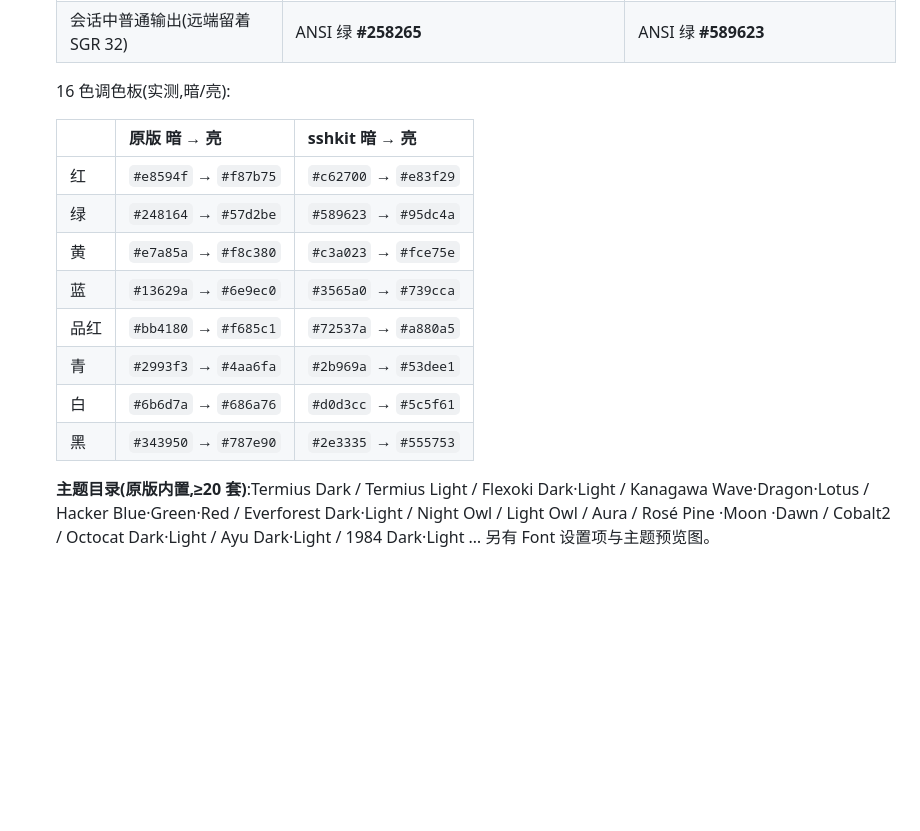
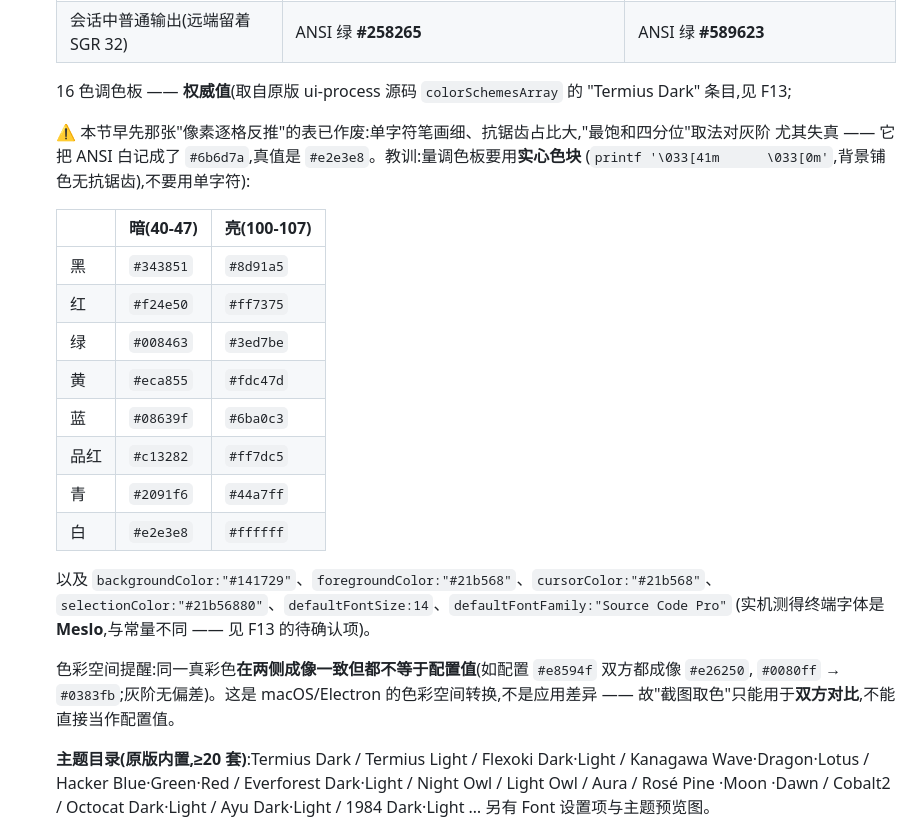
Before and after one commit to suninx/sshkit, a Markdown page: bench/FINDINGS.md, the part around one of its changes. Rendered like a GitHub page; blank space fills up the shorter version.

```diff
--- a/bench/FINDINGS.md
+++ b/bench/FINDINGS.md
@@ -125,18 +125,30 @@
   | 默认前景(`\033[0m`/`\033[39m` 后) | **#42b16e** | **#d8dee9** |
   | 会话中普通输出(远端留着 SGR 32) | ANSI 绿 **#258265** | ANSI 绿 **#589623** |
 
-  16 色调色板(实测,暗/亮):
+  16 色调色板 —— **权威值**(取自原版 ui-process 源码 `colorSchemesArray` 的 "Termius Dark" 条目,见 F13;
 
-  | | 原版 暗 → 亮 | sshkit 暗 → 亮 |
+  ⚠️ 本节早先那张"像素逐格反推"的表已作废:单字符笔画细、抗锯齿占比大,"最饱和四分位"取法对灰阶
+  尤其失真 —— 它把 ANSI 白记成了 `#6b6d7a`,真值是 `#e2e3e8`。教训:量调色板要用**实心色块**
+  (`printf '\033[41m      \033[0m'`,背景铺色无抗锯齿),不要用单字符):
+
+  | | 暗(40-47) | 亮(100-107) |
   |---|---|---|
-  | 红 | `#e8594f` → `#f87b75` | `#c62700` → `#e83f29` |
-  | 绿 | `#248164` → `#57d2be` | `#589623` → `#95dc4a` |
-  | 黄 | `#e7a85a` → `#f8c380` | `#c3a023` → `#fce75e` |
-  | 蓝 | `#13629a` → `#6e9ec0` | `#3565a0` → `#739cca` |
-  | 品红 | `#bb4180` → `#f685c1` | `#72537a` → `#a880a5` |
-  | 青 | `#2993f3` → `#4aa6fa` | `#2b969a` → `#53dee1` |
-  | 白 | `#6b6d7a` → `#686a76` | `#d0d3cc` → `#5c5f61` |
-  | 黑 | `#343950` → `#787e90` | `#2e3335` → `#555753` |
+  | 黑 | `#343851` | `#8d91a5` |
+  | 红 | `#f24e50` | `#ff7375` |
+  | 绿 | `#008463` | `#3ed7be` |
+  | 黄 | `#eca855` | `#fdc47d` |
+  | 蓝 | `#08639f` | `#6ba0c3` |
+  | 品红 | `#c13282` | `#ff7dc5` |
+  | 青 | `#2091f6` | `#44a7ff` |
+  | 白 | `#e2e3e8` | `#ffffff` |
+
+  以及 `backgroundColor:"#141729"`、`foregroundColor:"#21b568"`、`cursorColor:"#21b568"`、
+  `selectionColor:"#21b56880"`、`defaultFontSize:14`、`defaultFontFamily:"Source Code Pro"`
+  (实机测得终端字体是 **Meslo**,与常量不同 —— 见 F13 的待确认项)。
+
+  色彩空间提醒:同一真彩色**在两侧成像一致但都不等于配置值**(如配置 `#e8594f` 双方都成像 `#e26250`,
+  `#0080ff` → `#0383fb`;灰阶无偏差)。这是 macOS/Electron 的色彩空间转换,不是应用差异 ——
+  故"截图取色"只能用于**双方对比**,不能直接当作配置值。
 
   **主题目录(原版内置,≥20 套)**:Termius Dark / Termius Light / Flexoki Dark·Light /
   Kanagawa Wave·Dragon·Lotus / Hacker Blue·Green·Red / Everforest Dark·Light / Night Owl / Light Owl /
```
Also changed, not shown: other parts of bench/FINDINGS.md (+37 -1 lines), bench/PROTOCOL.md (+1 -1 lines).
